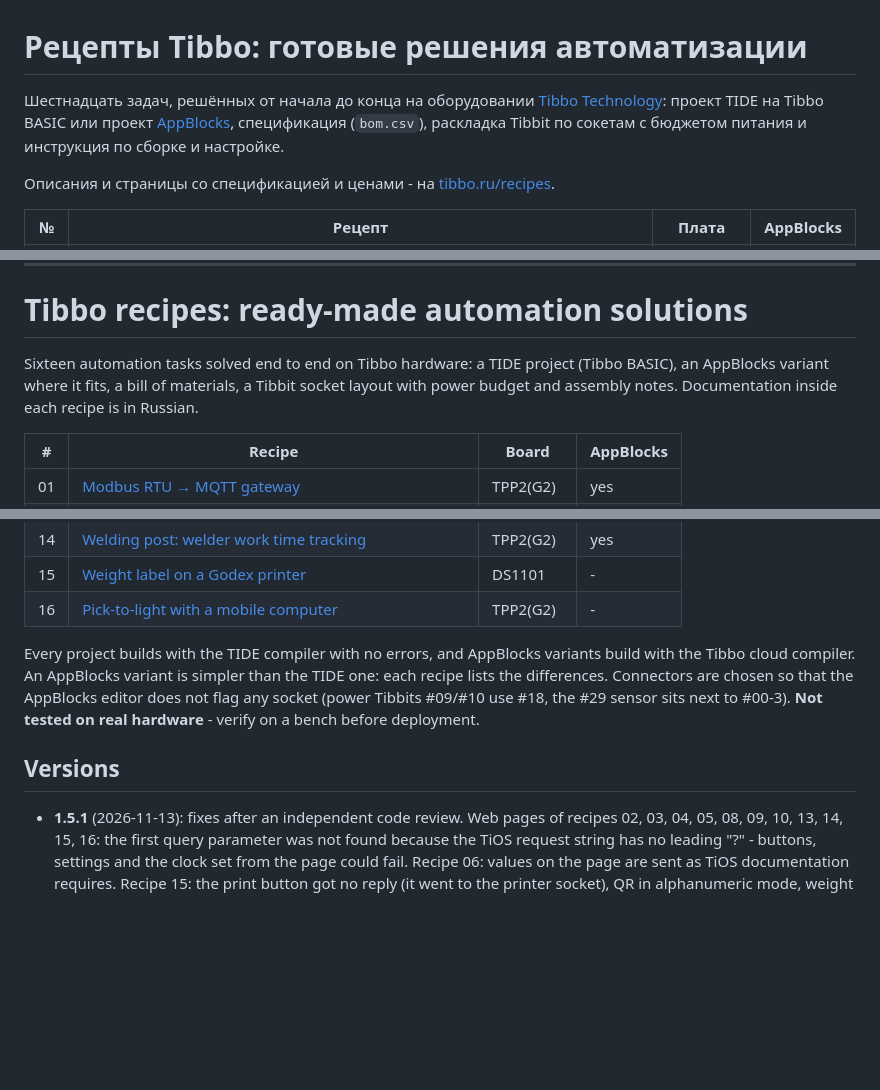
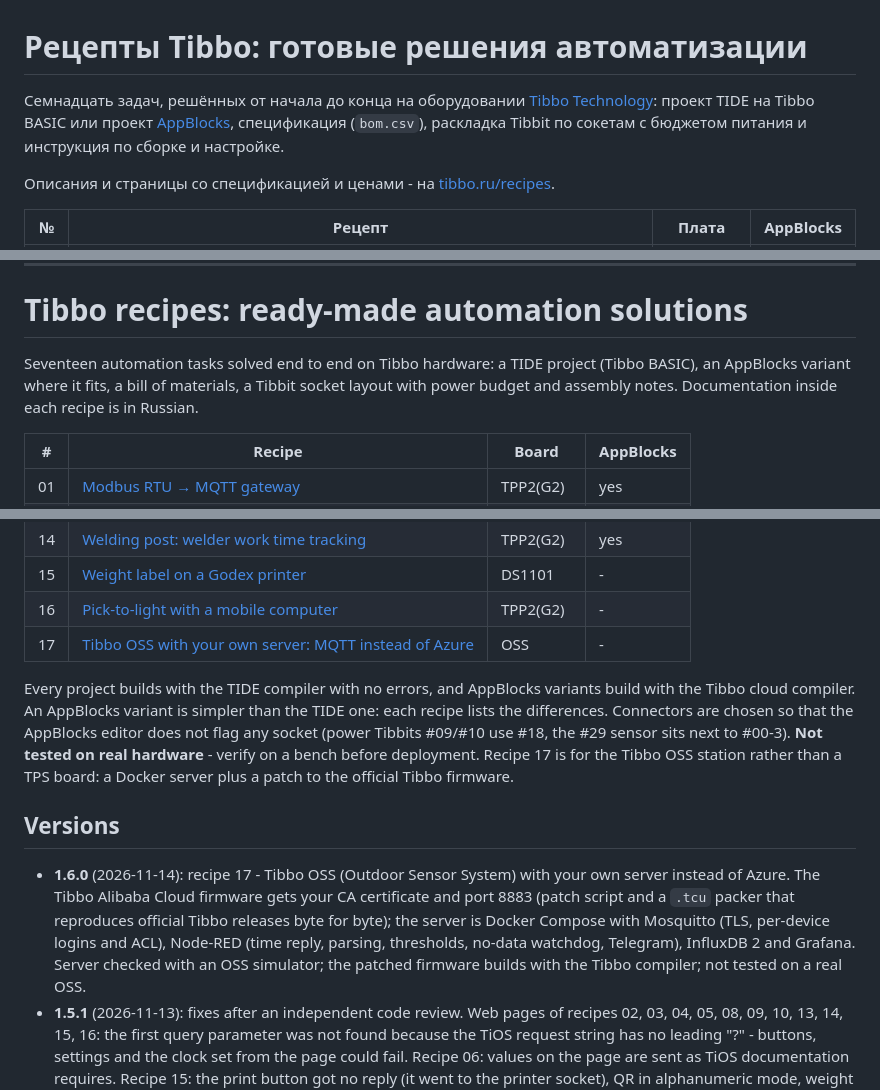
Before and after one commit to SCANCODE-IOT/tibbo-recipes, a Markdown page: README.md, 3 parts joined by grey strips. Rendered like a GitHub page; blank space fills up the shorter version.

```diff
--- a/README.md
+++ b/README.md
@@ -1,6 +1,6 @@
 # Рецепты Tibbo: готовые решения автоматизации
 
-Шестнадцать задач, решённых от начала до конца на оборудовании [Tibbo Technology](https://tibbo.com): проект TIDE на Tibbo BASIC или проект [AppBlocks](https://appblocks.io), спецификация (`bom.csv`), раскладка Tibbit по сокетам с бюджетом питания и инструкция по сборке и настройке.
+Семнадцать задач, решённых от начала до конца на оборудовании [Tibbo Technology](https://tibbo.com): проект TIDE на Tibbo BASIC или проект [AppBlocks](https://appblocks.io), спецификация (`bom.csv`), раскладка Tibbit по сокетам с бюджетом питания и инструкция по сборке и настройке.
 
 Описания и страницы со спецификацией и ценами - на [tibbo.ru/recipes](https://tibbo.ru/recipes).
 
@@ -44,7 +46,7 @@
 
 # Tibbo recipes: ready-made automation solutions
 
-Sixteen automation tasks solved end to end on Tibbo hardware: a TIDE project (Tibbo BASIC), an AppBlocks variant where it fits, a bill of materials, a Tibbit socket layout with power budget and assembly notes. Documentation inside each recipe is in Russian.
+Seventeen automation tasks solved end to end on Tibbo hardware: a TIDE project (Tibbo BASIC), an AppBlocks variant where it fits, a bill of materials, a Tibbit socket layout with power budget and assembly notes. Documentation inside each recipe is in Russian.
 
 | # | Recipe | Board | AppBlocks |
 |---|---|---|---|
@@ -64,11 +66,13 @@ Sixteen automation tasks solved end to end on Tibbo hardware: a TIDE project (Ti
 | 14 | [Welding post: welder work time tracking](14-welding-post/) | TPP2(G2) | yes |
 | 15 | [Weight label on a Godex printer](15-weight-label/) | DS1101 | - |
 | 16 | [Pick-to-light with a mobile computer](16-pick-to-light/) | TPP2(G2) | - |
+| 17 | [Tibbo OSS with your own server: MQTT instead of Azure](17-oss-own-server/) | OSS | - |
 
-Every project builds with the TIDE compiler with no errors, and AppBlocks variants build with the Tibbo cloud compiler. An AppBlocks variant is simpler than the TIDE one: each recipe lists the differences. Connectors are chosen so that the AppBlocks editor does not flag any socket (power Tibbits #09/#10 use #18, the #29 sensor sits next to #00-3). **Not tested on real hardware** - verify on a bench before deployment.
+Every project builds with the TIDE compiler with no errors, and AppBlocks variants build with the Tibbo cloud compiler. An AppBlocks variant is simpler than the TIDE one: each recipe lists the differences. Connectors are chosen so that the AppBlocks editor does not flag any socket (power Tibbits #09/#10 use #18, the #29 sensor sits next to #00-3). **Not tested on real hardware** - verify on a bench before deployment. Recipe 17 is for the Tibbo OSS station rather than a TPS board: a Docker server plus a patch to the official Tibbo firmware.
 
 ## Versions
 
+- **1.6.0** (2026-11-14): recipe 17 - Tibbo OSS (Outdoor Sensor System) with your own server instead of Azure. The Tibbo Alibaba Cloud firmware gets your CA certificate and port 8883 (patch script and a `.tcu` packer that reproduces official Tibbo releases byte for byte); the server is Docker Compose with Mosquitto (TLS, per-device logins and ACL), Node-RED (time reply, parsing, thresholds, no-data watchdog, Telegram), InfluxDB 2 and Grafana. Server checked with an OSS simulator; the patched firmware builds with the Tibbo compiler; not tested on a real OSS.
 - **1.5.1** (2026-11-13): fixes after an independent code review. Web pages of recipes 02, 03, 04, 05, 08, 09, 10, 13, 14, 15, 16: the first query parameter was not found because the TiOS request string has no leading "?" - buttons, settings and the clock set from the page could fail. Recipe 06: values on the page are sent as TiOS documentation requires. Recipe 15: the print button got no reply (it went to the printer socket), QR in alphanumeric mode, weight without float rounding, stuck printer connection reset, EZPL control characters removed from the product name. Recipe 16: no lost first parameter, longer request buffer, full journal events, CSV-safe codes and names.
 - **1.5.0** (2026-11-13): recipes 15 and 16 for warehouses and labelling. 15 - a scale on RS-232 and a network Godex printer (EZPL over TCP 9100): the label is printed when the weight is stable, with net weight, packing and best-before dates, a weight EAN-13 and a QR code; printer status is checked with ~S,CHECK. 16 - pick-to-light: a CipherLab, Point Mobile or other Android mobile computer scans in keyboard mode on the controller's web page, the cell lamp lights (#11), the worker confirms with the cell button (#04-8); tasks come from the accounting system over HTTP. Both built with the Tibbo compiler, logic checked on a model.
 - **1.4.0** (2026-11-13): recipe 14 - welding post time tracking. A current switch on the welder supply cable and an isolated 24 V input (#04-5) detect the arc; the controller counts arc time, work time, arc starts and energy per day (Modbus meter), keeps a 62-day journal, CSV and MQTT. TIDE and AppBlocks variants, built with the Tibbo compiler, logic checked on a model.
```
Also changed, not shown: other parts of README.md (+2 -0 lines), 17-oss-own-server/README.md (added, +168 -0 lines), 17-oss-own-server/scheme.png (added), 16 other files.
